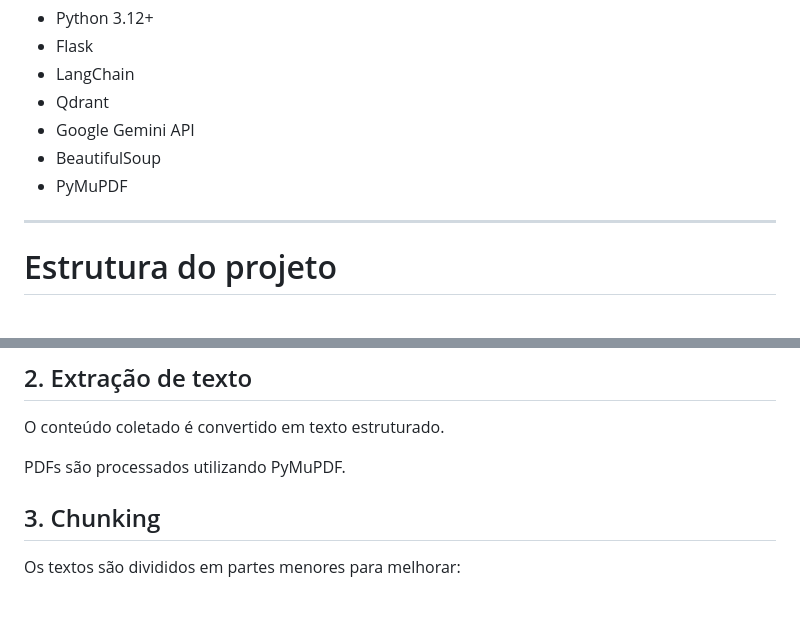
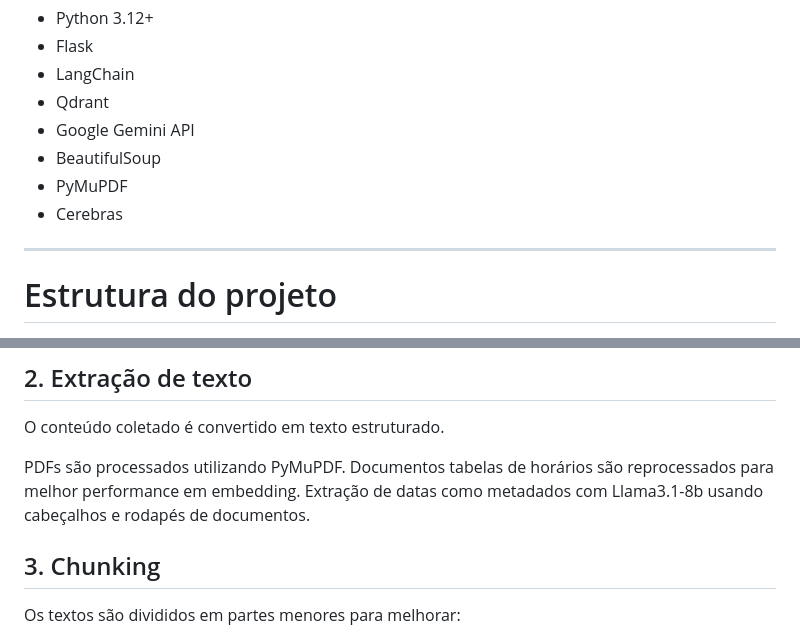
Before and after one commit to giuliano0s/ifrs-canoas-rag, a Markdown page: README.md, 2 parts joined by grey strips. Rendered like a GitHub page; blank space fills up the shorter version.

Commit message:
Update README with new technology and project details
Added Cerebras to the list of technologies and updated project structure details.

```diff
--- a/README.md
+++ b/README.md
@@ -28,6 +28,7 @@ O projeto realiza:
 - Google Gemini API
 - BeautifulSoup
 - PyMuPDF
+- Cerebras
 
 ---
 
@@ -61,6 +62,8 @@ O sistema percorre páginas do IFRS Canoas automaticamente e coleta:
 O conteúdo coletado é convertido em texto estruturado.
 
 PDFs são processados utilizando PyMuPDF.
+Documentos tabelas de horários são reprocessados para melhor performance em embedding.
+Extração de datas como metadados com Llama3.1-8b usando cabeçalhos e rodapés de documentos.
 
 ## 3. Chunking
 
```
